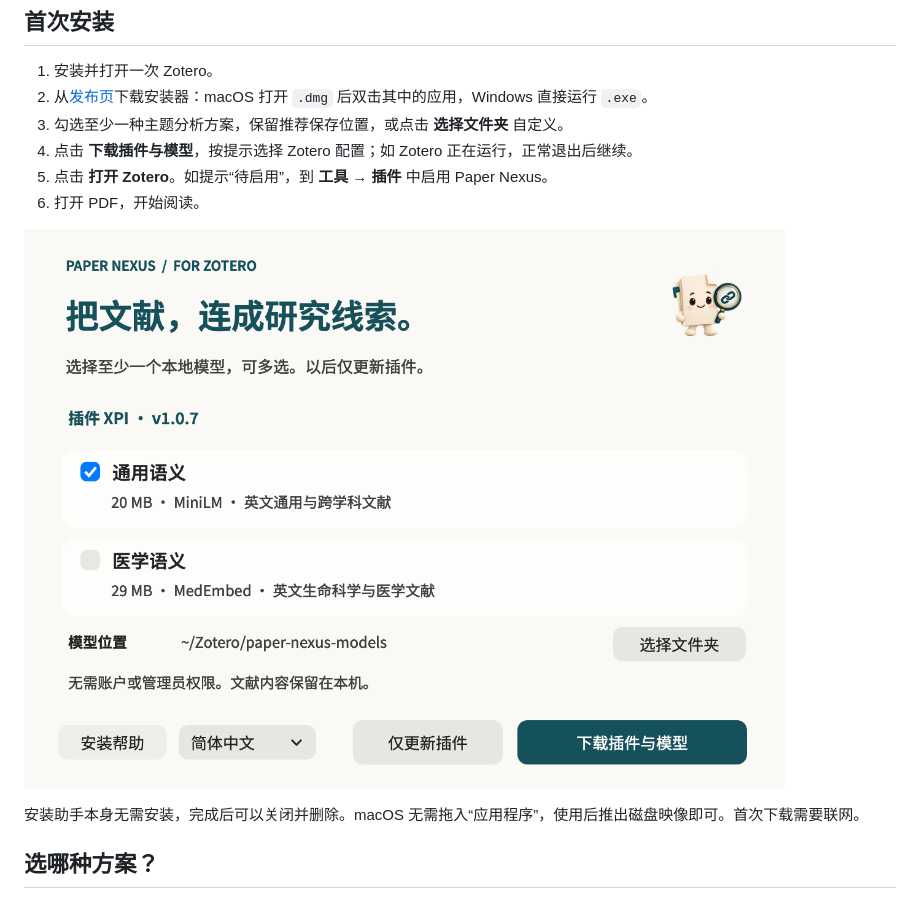
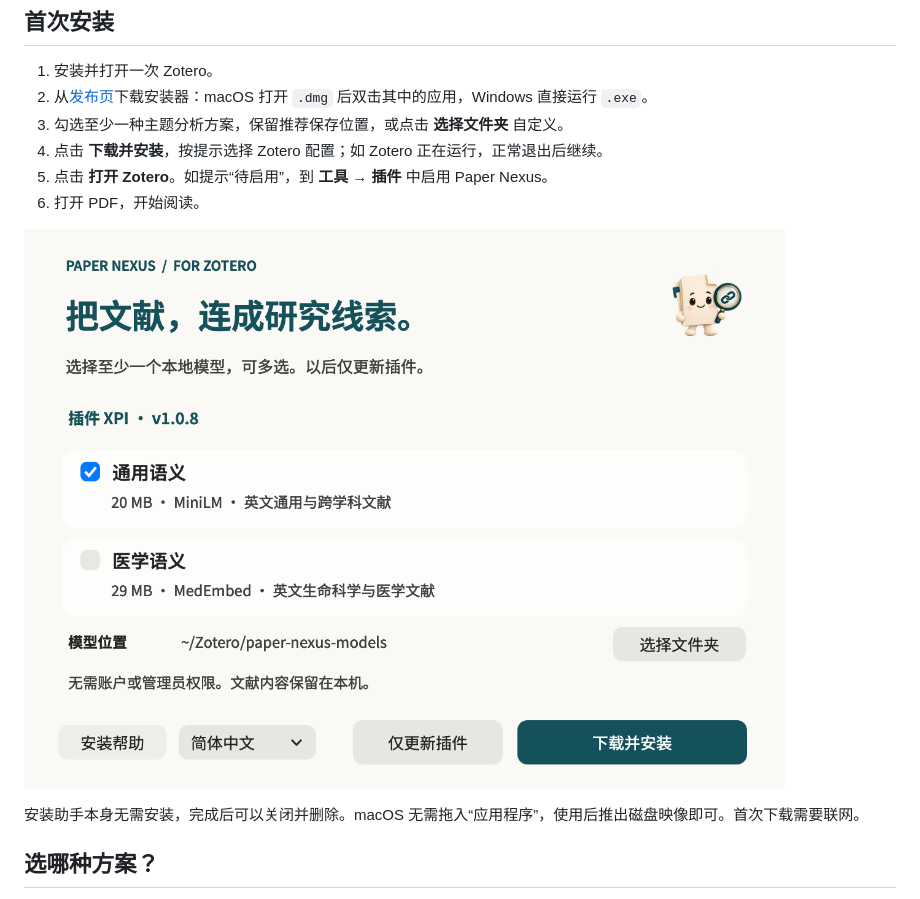
Before and after one commit to JunyanKang/paper-nexus, a Markdown page: docs/INSTALL.md, the part around the change. GitHub-like rendering; pictures changed too: docs/images/installer.png.

Commit message:
Release Paper Nexus 1.0.8 with refined network details and installers

```diff
--- a/docs/INSTALL.md
+++ b/docs/INSTALL.md
@@ -9,7 +9,7 @@
 1. 安装并打开一次 Zotero。
 2. 从[发布页](https://github.com/JunyanKang/paper-nexus/releases/latest)下载安装器：macOS 打开 `.dmg` 后双击其中的应用，Windows 直接运行 `.exe`。
 3. 勾选至少一种主题分析方案，保留推荐保存位置，或点击 **选择文件夹** 自定义。
-4. 点击 **下载插件与模型**，按提示选择 Zotero 配置；如 Zotero 正在运行，正常退出后继续。
+4. 点击 **下载并安装**，按提示选择 Zotero 配置；如 Zotero 正在运行，正常退出后继续。
 5. 点击 **打开 Zotero**。如提示“待启用”，到 **工具 → 插件** 中启用 Paper Nexus。
 6. 打开 PDF，开始阅读。
 
```
Also changed, not shown: CHANGELOG.md (+2 -2 lines), docs/FAQ.md (+1 -1 lines), docs/images/citation-locations.png, docs/images/hover.png, docs/images/menu.png, docs/images/translation.png, 4 other files.
